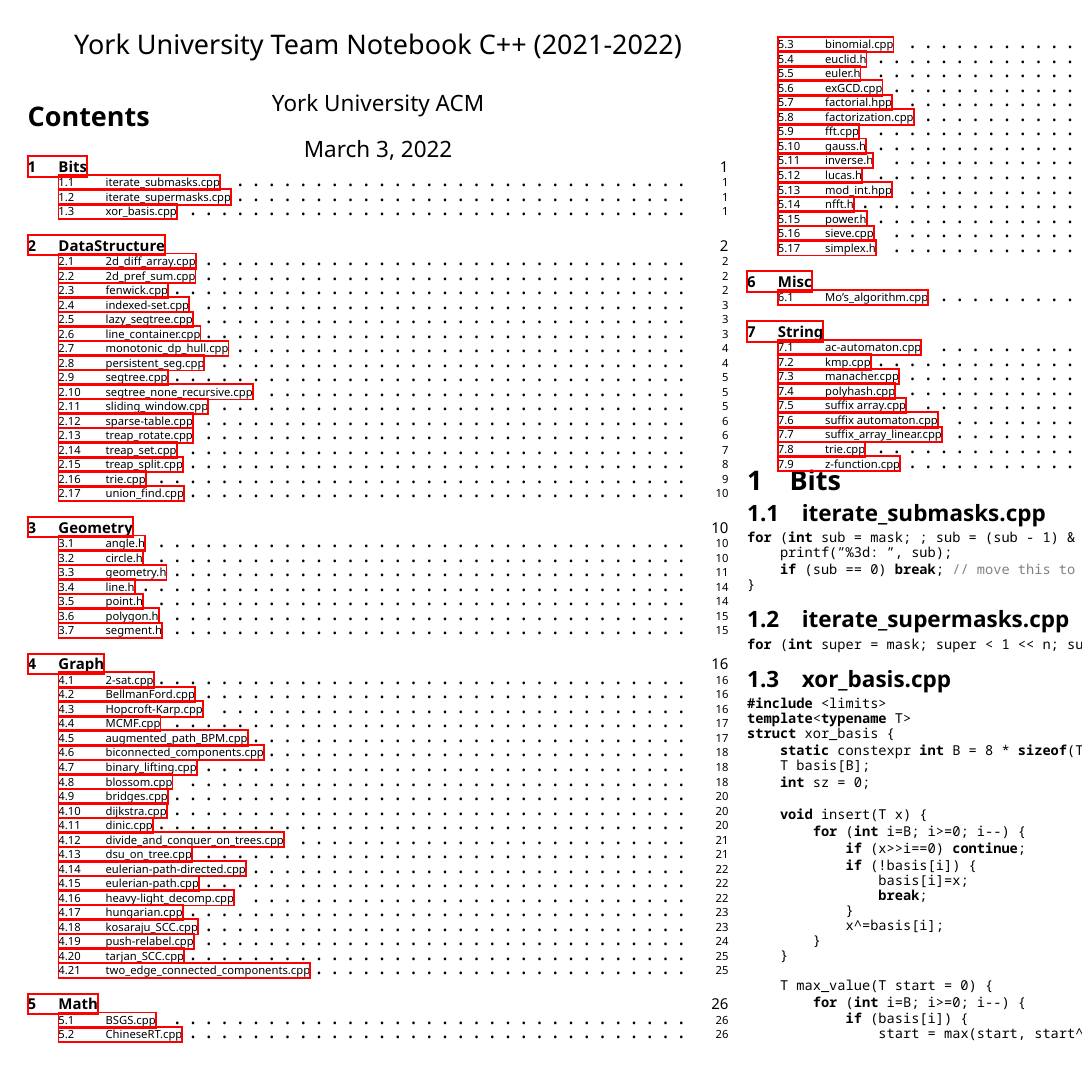
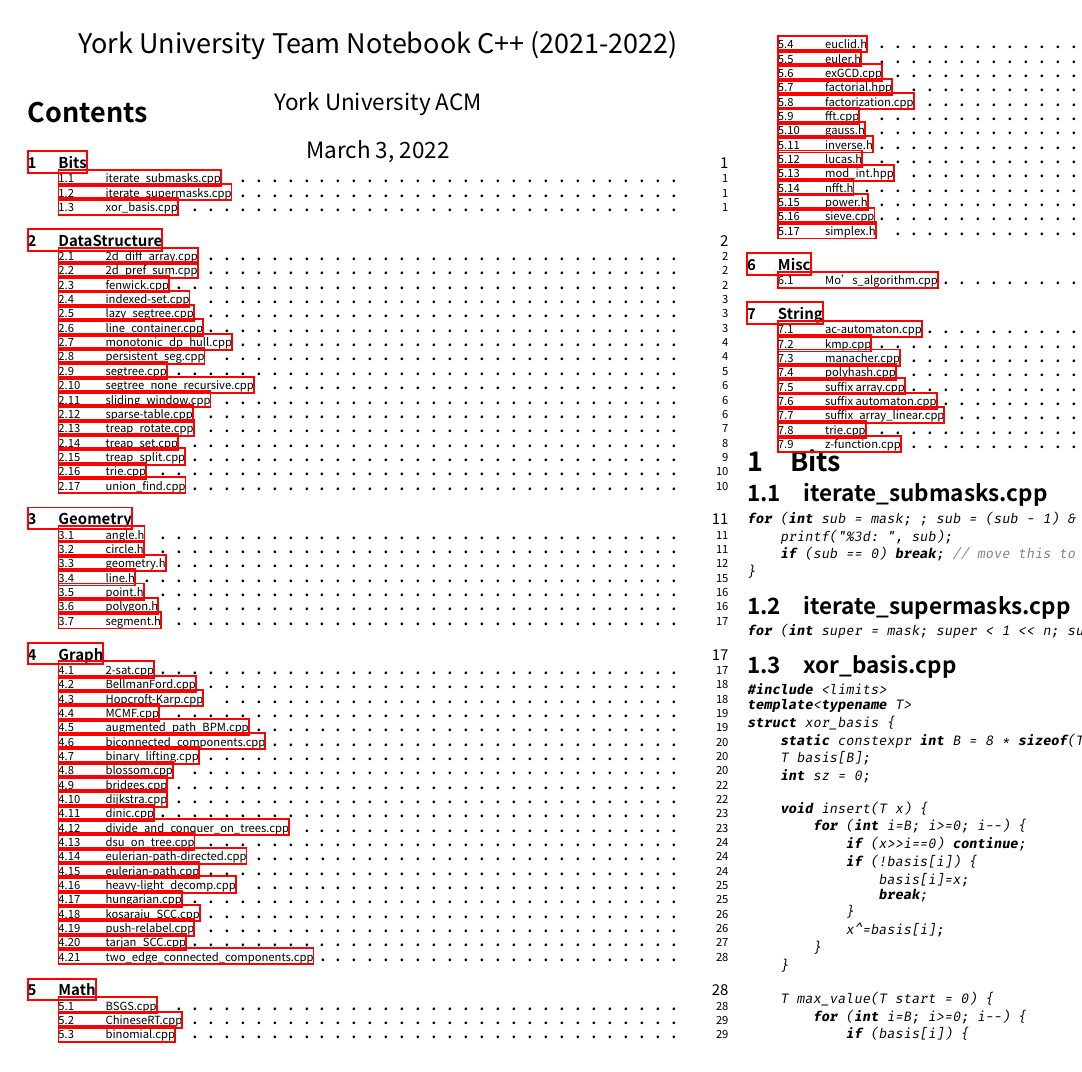
Before and after one commit to thallium/acm-algorithm-template, a LaTeX document (main.tex): page 1 of 35 before the commit and page 1 of 38 after it. Compiled offline with XeLaTeX; a missing font is replaced by an installed copy or a similar font.

Commit message:
change font setting in luatex style

```diff
--- a/main.tex
+++ b/main.tex
@@ -8,17 +8,20 @@
 \usepackage{tocloft}
 \usepackage{pdflscape}
 \usepackage{multicol}
-\usepackage[T1]{fontenc}
-\usepackage[scaled]{noto}
+\usepackage{fontspec}
 \usepackage{titlesec}
 
 \setlength\parindent{0pt} % No indent for all paragraph
 \setlength{\headheight}{13.59999pt}
-\renewcommand{\familydefault}{\sfdefault} % change default font style
 \titlespacing*{\section}
 {0pt}{0ex}{0ex}
 \titlespacing*{\subsection}
 {0pt}{0ex}{-1ex}
+
+% change font to your favorites
+\setmonofont{FiraCode Nerd Font}
+\setmainfont{Source Han Sans SC}
+% \setmonofont{Iosevka}
 
 
 \renewcommand\cftsecfont{\fontsize{8}{9}\bfseries}
```
Also changed, not shown: main.pdf.
